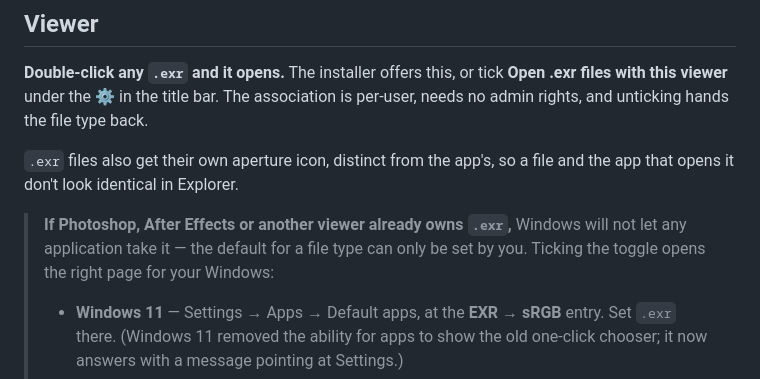
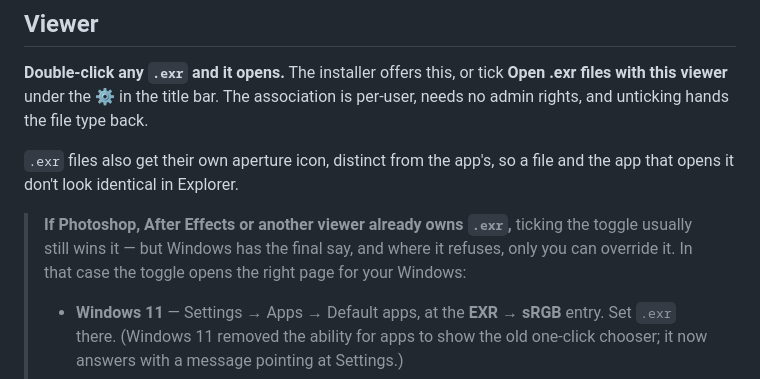
Before and after one commit to visorooo/EXRtoSRGB, a Markdown page: README.md, the part around the change. GitHub-like rendering.

Commit message:
Correct the association notes: incomplete registration, not Windows policy
Co-Authored-By: Claude Opus 5 <noreply@anthropic.com>

```diff
--- a/README.md
+++ b/README.md
@@ -253,9 +253,10 @@ back.
 `.exr` files also get their own aperture icon, distinct from the app's, so a file and
 the app that opens it don't look identical in Explorer.
 
-> **If Photoshop, After Effects or another viewer already owns `.exr`,** Windows
-> will not let any application take it — the default for a file type can only be
-> set by you. Ticking the toggle opens the right page for your Windows:
+> **If Photoshop, After Effects or another viewer already owns `.exr`,** ticking
+> the toggle usually still wins it — but Windows has the final say, and where it
+> refuses, only you can override it. In that case the toggle opens the right page
+> for your Windows:
 >
 > - **Windows 11** — Settings → Apps → Default apps, at the **EXR → sRGB** entry.
 >   Set `.exr` there. (Windows 11 removed the ability for apps to show the old
```
Also changed, not shown: CLAUDE.md (+15 -0 lines), ROADMAP.md (+16 -4 lines).
